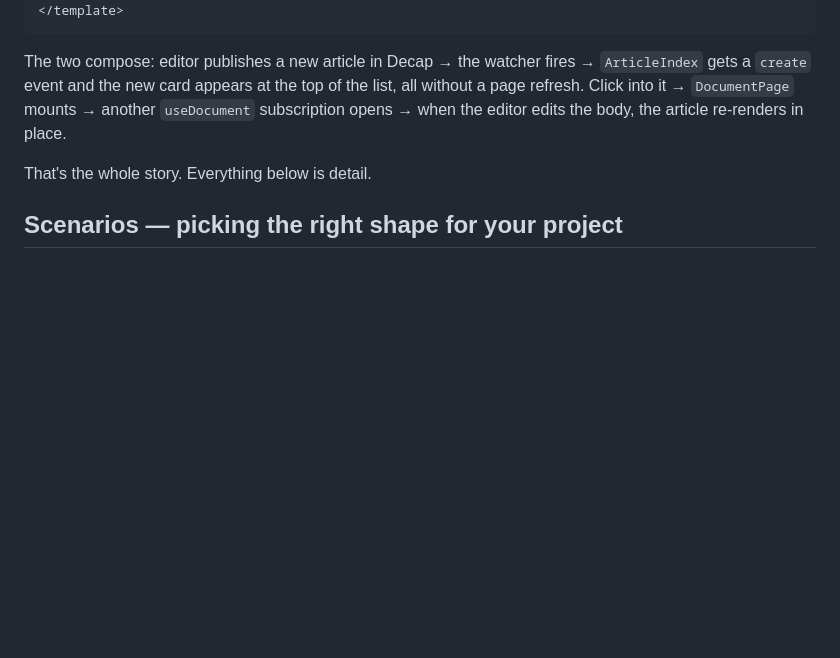
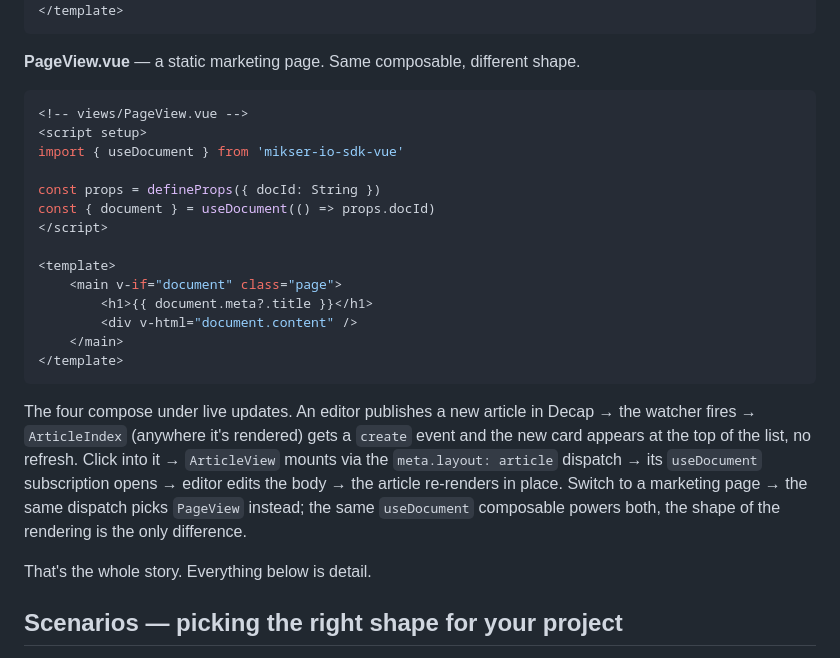
Before and after one commit to almero-digital-marketing/mikser-io-sdk-vue, a Markdown page: README.md, the part around one of its changes. Rendered like a GitHub page; blank space fills up the shorter version.

````diff
--- a/README.md
+++ b/README.md
@@ -97,7 +127,26 @@ const { document, loading } = useDocument(() => props.docId)
 </template>
 ```
 
-The two compose: editor publishes a new article in Decap → the watcher fires → `ArticleIndex` gets a `create` event and the new card appears at the top of the list, all without a page refresh. Click into it → `DocumentPage` mounts → another `useDocument` subscription opens → when the editor edits the body, the article re-renders in place.
+**PageView.vue** — a static marketing page. Same composable, different shape.
+
+```vue
+<!-- views/PageView.vue -->
+<script setup>
+import { useDocument } from 'mikser-io-sdk-vue'
+
+const props = defineProps({ docId: String })
+const { document } = useDocument(() => props.docId)
+</script>
+
+<template>
+    <main v-if="document" class="page">
+        <h1>{{ document.meta?.title }}</h1>
+        <div v-html="document.content" />
+    </main>
+</template>
+```
+
+The four compose under live updates. An editor publishes a new article in Decap → the watcher fires → `ArticleIndex` (anywhere it's rendered) gets a `create` event and the new card appears at the top of the list, no refresh. Click into it → `ArticleView` mounts via the `meta.layout: article` dispatch → its `useDocument` subscription opens → editor edits the body → the article re-renders in place. Switch to a marketing page → the same dispatch picks `PageView` instead; the same `useDocument` composable powers both, the shape of the rendering is the only difference.
 
 That's the whole story. Everything below is detail.
 
````
Also changed, not shown: other parts of README.md (+45 -15 lines).
